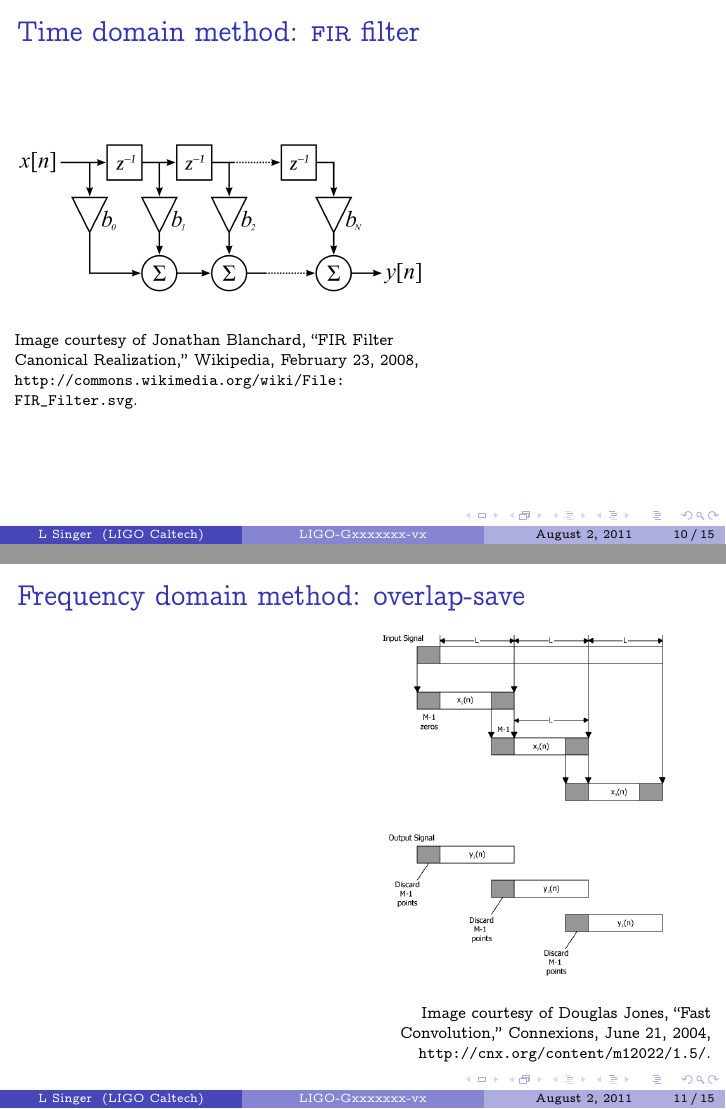
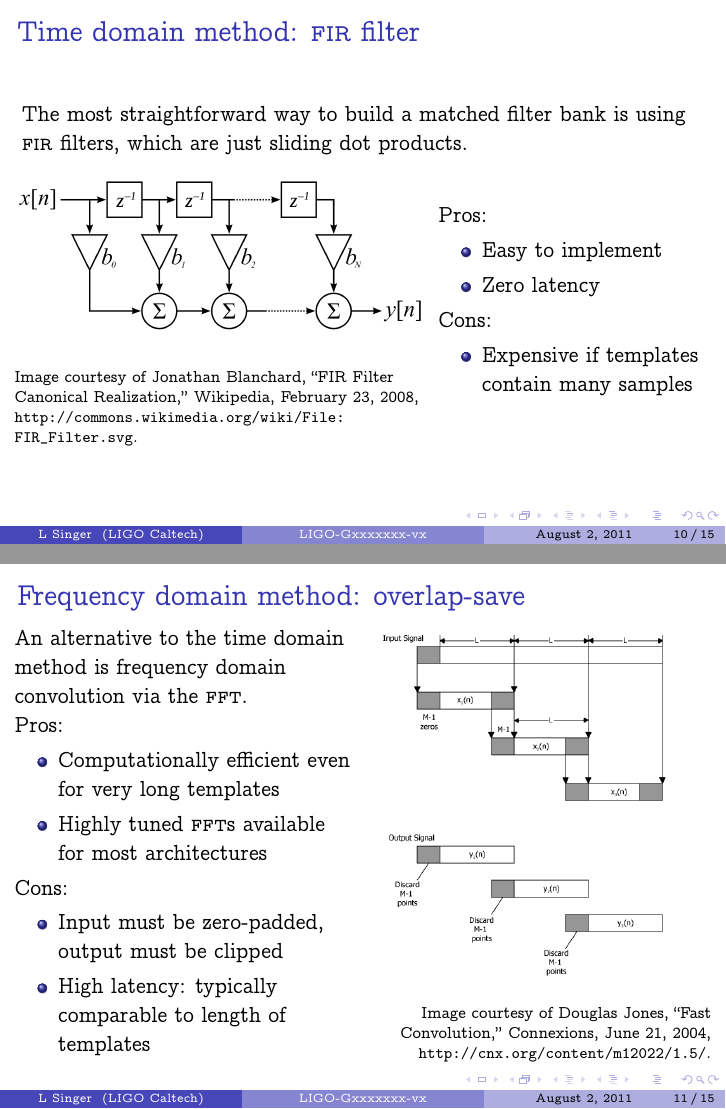
Before and after one commit to lpsinger/lloid_early_warning_poster, LaTeX slides (early_warning_slides.tex): pages 10 and 11 of 15, joined at a grey line. Compiled offline with pdfLaTeX.

Commit message:
Added text for FD method

```diff
--- a/early_warning_slides.tex
+++ b/early_warning_slides.tex
@@ -120,6 +120,8 @@
 
 \begin{frame}
 	\frametitle{Time domain method: \textsc{fir} filter}
+	The most straightforward way to build a matched filter bank is using \textsc{fir} filters, which are just sliding dot products.
+
 	\begin{columns}
 		\begin{column}{0.6\textwidth}
 			\includegraphics[width=\textwidth]{figures/fir}
@@ -128,6 +130,15 @@
 			\end{flushleft}
 		\end{column}
 		\begin{column}{0.4\textwidth}
+			Pros:
+			\begin{itemize}
+				\item Easy to implement
+				\item Zero latency
+			\end{itemize}
+			Cons:
+			\begin{itemize}
+				\item Expensive if templates contain many samples
+			\end{itemize}
 		\end{column}
 	\end{columns}
 \end{frame}
@@ -136,6 +147,18 @@
 	\frametitle{Frequency domain method: overlap-save}
 	\begin{columns}
 		\begin{column}{0.5\textwidth}
+			An alternative to the time domain method is frequency domain convolution via the \textsc{fft}.
+
+			Pros:
+			\begin{itemize}
+				\item Computationally efficient even for very long templates
+				\item Highly tuned \textsc{fft}s available for most architectures
+			\end{itemize}
+			Cons:
+			\begin{itemize}
+				\item Input must be zero-padded, output must be clipped
+				\item High latency: typically comparable to length of templates
+			\end{itemize}
 		\end{column}
 		\begin{column}{0.5\textwidth}
 			\includegraphics[width=0.9\textwidth]{figures/overlap-save}
```
Also changed, not shown: early_warning_slides.tex (2 more changed lines).
